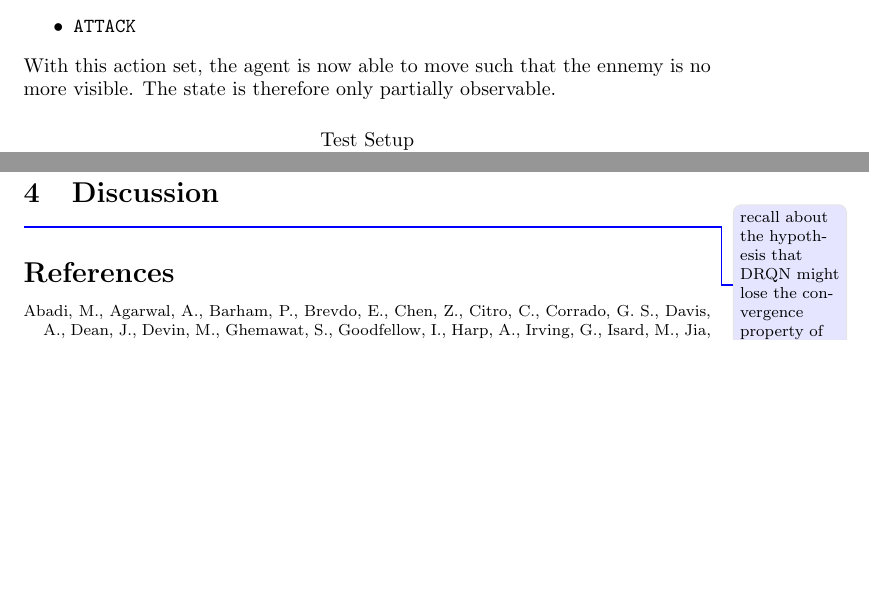
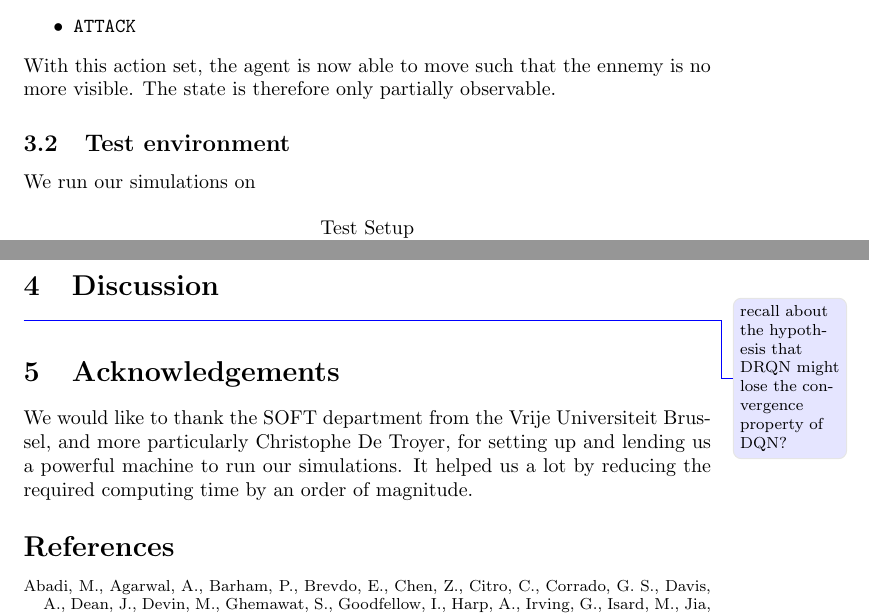
Before and after one commit to fhennecker/deepdoom, a LaTeX paper (report/report.tex): two parts of pages 7 and 10 of 10 before the commit and two parts of pages 7 and 10 of 11 after it, joined at a grey line, cut so that both start at the same text, the shorter picture padded with empty space. Compiled offline with pdfLaTeX; a LaTeX package or settings file that is missing is left out.

Commit message:
[add] Acknowledgements

```diff
--- a/report/report.tex
+++ b/report/report.tex
@@ -278,6 +278,10 @@ more visible. The state is therefore only partially observable.
 %
 % Quantifiable results (graphs)
 % Qualitative results (videos)
+
+\subsection{Test environment}
+
+We run our simulations on
 
 \begin{table}[h]
 \centering
@@ -342,6 +346,12 @@ indefinitely without moving.\\
 \todo{recall about the hypothesis that DRQN might lose the convergence property of DQN?}
 
 
+\section{Acknowledgements}
+We would like to thank the SOFT department from the Vrije Universiteit Brussel,
+and more particularly Christophe De Troyer, for setting up and lending us a
+powerful machine to run our simulations. It helped us a lot by reducing the
+required computing time by an order of magnitude.
+
 \footnotesize
 \bibliographystyle{apalike}
 \bibliography{report}
```
Also changed, not shown: report/report.tex (6 more changed lines).
